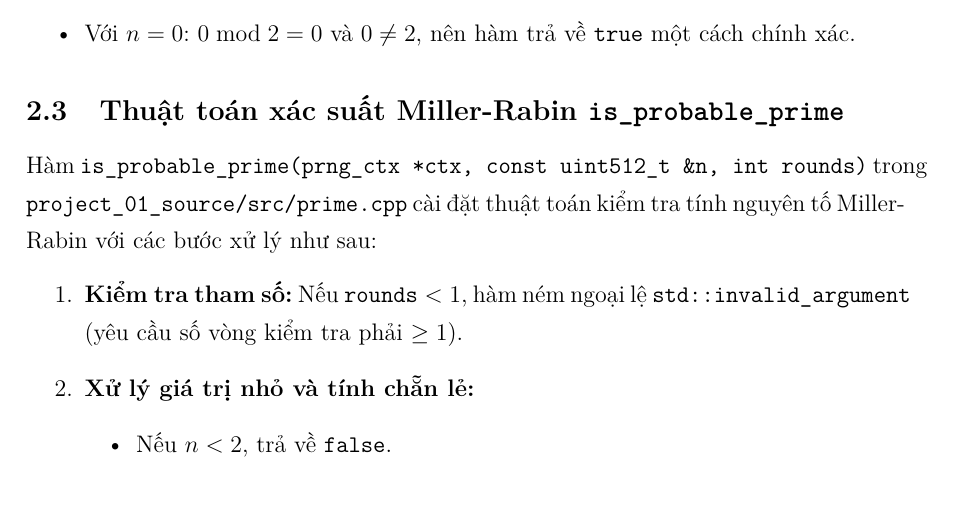
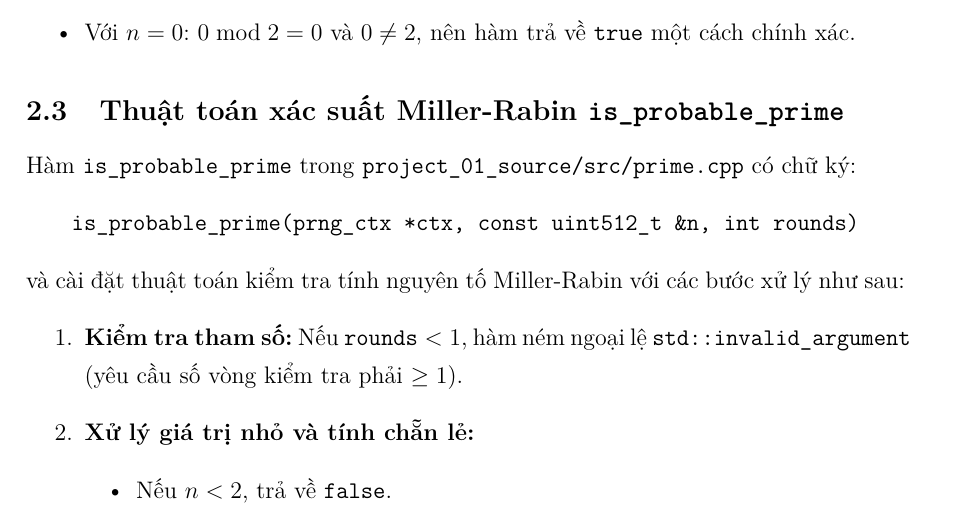
Before and after one commit to PhatLTP-Cyb/Introduction-to-Cryptography, a LaTeX document (report-latex/main.tex, which reads report-latex/sections/02-kiem-tra-nguyen-to.tex): part of page 16 of 35, cut so that both start at the same text. Compiled offline with pdfLaTeX.

Commit message:
Bao cao muc 2: dua chu ky is_probable_prime vao khoi rieng, giam Overfull

```diff
--- a/report-latex/sections/02-kiem-tra-nguyen-to.tex
+++ b/report-latex/sections/02-kiem-tra-nguyen-to.tex
@@ -78,7 +78,11 @@ Hàm \texttt{has\_small\_factor(const uint512\_t \&n)} duyệt từng số nguy
 
 \subsection{Thuật toán xác suất Miller-Rabin \texttt{is\_probable\_prime}}
 
-Hàm \texttt{is\_probable\_prime(prng\_ctx *ctx, const uint512\_t \&n, int rounds)} trong \texttt{project\_01\_source/src/prime.cpp} cài đặt thuật toán kiểm tra tính nguyên tố Miller-Rabin với các bước xử lý như sau:
+Hàm \texttt{is\_probable\_prime} trong \texttt{project\_01\_source/\allowbreak src/prime.cpp} có chữ ký:
+\begin{center}
+\texttt{is\_probable\_prime(prng\_ctx *ctx, const uint512\_t \&n, int rounds)}
+\end{center}
+\noindent và cài đặt thuật toán kiểm tra tính nguyên tố Miller-Rabin với các bước xử lý như sau:
 \begin{enumerate}
     \item \textbf{Kiểm tra tham số:} Nếu $\texttt{rounds} < 1$, hàm ném ngoại lệ \texttt{std::invalid\_argument} (yêu cầu số vòng kiểm tra phải $\ge 1$).
     \item \textbf{Xử lý giá trị nhỏ và tính chẵn lẻ:}
```
